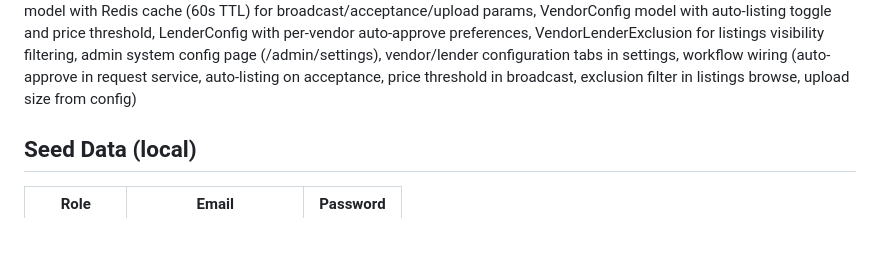
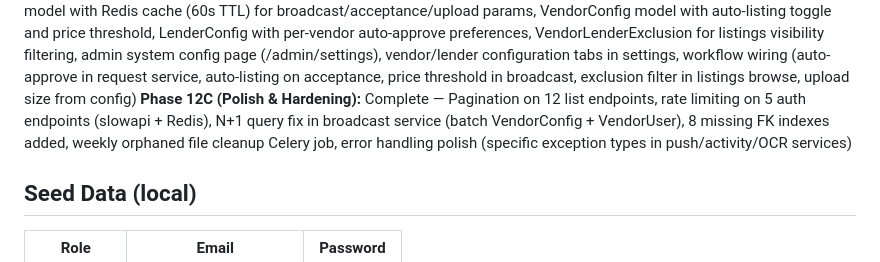
Before and after one commit to harinivivek/propeval, a Markdown page: CLAUDE.md, the part around the change. GitHub-like rendering; blank space fills up the shorter version.

Commit message:
feat(phase12c): update CLAUDE.md with Phase 12C completion status
Generated with [Claude Code](https://claude.ai/code)
via [Happy](https://happy.engineering)

Co-Authored-By: Claude <noreply@anthropic.com>
Co-Authored-By: Happy <yesreply@happy.engineering>

```diff
--- a/CLAUDE.md
+++ b/CLAUDE.md
@@ -41,6 +41,7 @@ Three core workflows: New request, Listing purchase, Update/Nearby requests.
 **Phase 11 (Mobile PWA):** Complete — @serwist/next service worker with asset caching and push event handlers, PWA manifest with standalone display mode, Web Push notifications via VAPID + pywebpush (triggered on NEW_BROADCAST), PushSubscription model with per-device storage, push API (subscribe/unsubscribe/vapid-key), install banner on vendor dashboard (smart beforeinstallprompt with 7-day dismiss), notification permission banner (3 states: prompt/denied/granted)
 **Phase 12A (Billing & Invoicing):** Complete — Monthly invoice generation Celery job (1st of month), structured invoice numbering (GTR-PAY/RCV-YYYY-MM-NNNN), invoice lifecycle management (PENDING → BILLED → PAID), dedicated admin billing page with bulk status updates and CSV export, enhanced vendor receivables with invoice status drill-down and CSV, enhanced lender payables with invoice status drill-down and CSV, notifications on invoice generation and payment confirmation, activity logging for billing events
 **Phase 12B (System & Entity Config):** Complete — SystemConfig model with Redis cache (60s TTL) for broadcast/acceptance/upload params, VendorConfig model with auto-listing toggle and price threshold, LenderConfig with per-vendor auto-approve preferences, VendorLenderExclusion for listings visibility filtering, admin system config page (/admin/settings), vendor/lender configuration tabs in settings, workflow wiring (auto-approve in request service, auto-listing on acceptance, price threshold in broadcast, exclusion filter in listings browse, upload size from config)
+**Phase 12C (Polish & Hardening):** Complete — Pagination on 12 list endpoints, rate limiting on 5 auth endpoints (slowapi + Redis), N+1 query fix in broadcast service (batch VendorConfig + VendorUser), 8 missing FK indexes added, weekly orphaned file cleanup Celery job, error handling polish (specific exception types in push/activity/OCR services)
 
 ## Seed Data (local)
 
```
